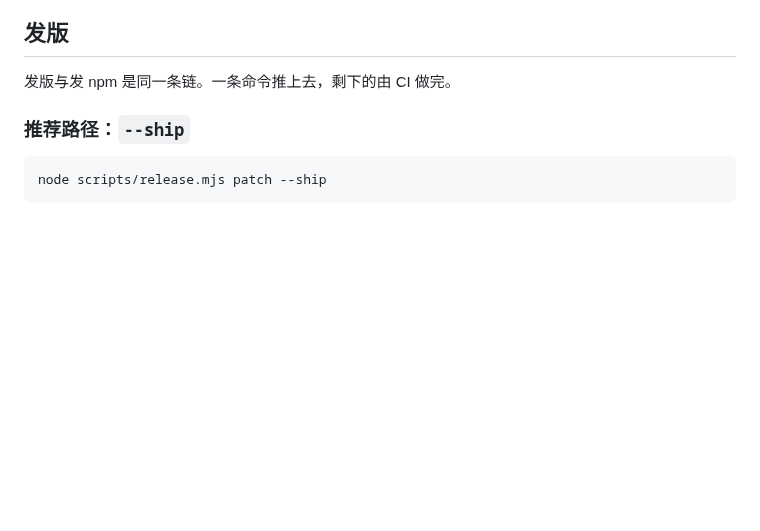
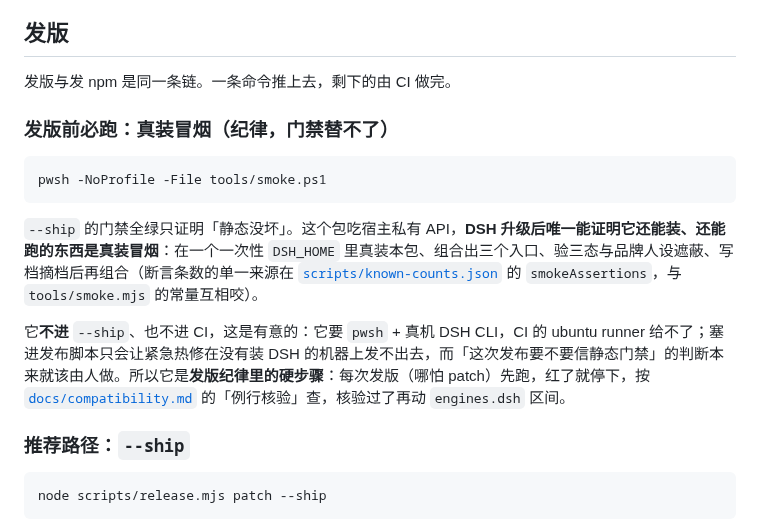
Before and after one commit to wufeng0105/dsh-enhance, a Markdown page: CONTRIBUTING.md, the part around the change. GitHub-like rendering; blank space fills up the shorter version.

Commit message:
发版纪律补最后一块：真装冒烟写成 CONTRIBUTING 发布一节的硬步骤
tools/smoke.mjs + smoke.ps1 是全仓唯一真装 bundle 的端到端验证
（宿主私有 API 没有 tree-diff 的上位替代），但从不自动跑——
「DSH 升级后还能不能装、能不能跑」此前只靠人记得。

选纪律、不选挂进 release.mjs --ship，理由：
- 冒烟要 pwsh + 真机 DSH CLI，CI 的 release.yml（ubuntu）给不了，
  塞进发布脚本等于宣布「没有装 DSH 的机器永远发不了紧急热修」；
- --ship 的门禁链已经把「静态没坏」守住了，冒烟补的是「动态还能跑」，
  这一步的判断（信不信静态门禁、要不要为它推迟发版）本就该由人做；
- 与 --check 同一哲学：重/慢/依赖环境的核对不进门禁，但写成文档里的硬步骤。

写法：CONTRIBUTING「发版」一节新增「发版前必跑：真装冒烟（纪律，门禁替不了）」，
明确每次发版（哪怕 patch）先跑、红了停下走 compatibility.md 例行核验；
断言条数指向 known-counts 的 smokeAssertions（与 smoke.mjs 常量互相咬）。
smoke 本体一行未动。

````diff
--- a/CONTRIBUTING.md
+++ b/CONTRIBUTING.md
@@ -86,6 +86,16 @@ node scripts/check.mjs --self-test  # 至少 20 个负例，证明每道门禁
 ## 发版
 
 发版与发 npm 是同一条链。一条命令推上去，剩下的由 CI 做完。
+
+### 发版前必跑：真装冒烟（纪律，门禁替不了）
+
+```powershell
+pwsh -NoProfile -File tools/smoke.ps1
+```
+
+`--ship` 的门禁全绿只证明「静态没坏」。这个包吃宿主私有 API，**DSH 升级后唯一能证明它还能装、还能跑的东西是真装冒烟**：在一个一次性 `DSH_HOME` 里真装本包、组合出三个入口、验三态与品牌人设遮蔽、写档摘档后再组合（断言条数的单一来源在 [`scripts/known-counts.json`](scripts/known-counts.json) 的 `smokeAssertions`，与 `tools/smoke.mjs` 的常量互相咬）。
+
+它**不进** `--ship`、也不进 CI，这是有意的：它要 `pwsh` + 真机 DSH CLI，CI 的 ubuntu runner 给不了；塞进发布脚本只会让紧急热修在没有装 DSH 的机器上发不出去，而「这次发布要不要信静态门禁」的判断本来就该由人做。所以它是**发版纪律里的硬步骤**：每次发版（哪怕 patch）先跑，红了就停下，按 [`docs/compatibility.md`](docs/compatibility.md) 的「例行核验」查，核验过了再动 `engines.dsh` 区间。
 
 ### 推荐路径：`--ship`
 
````
